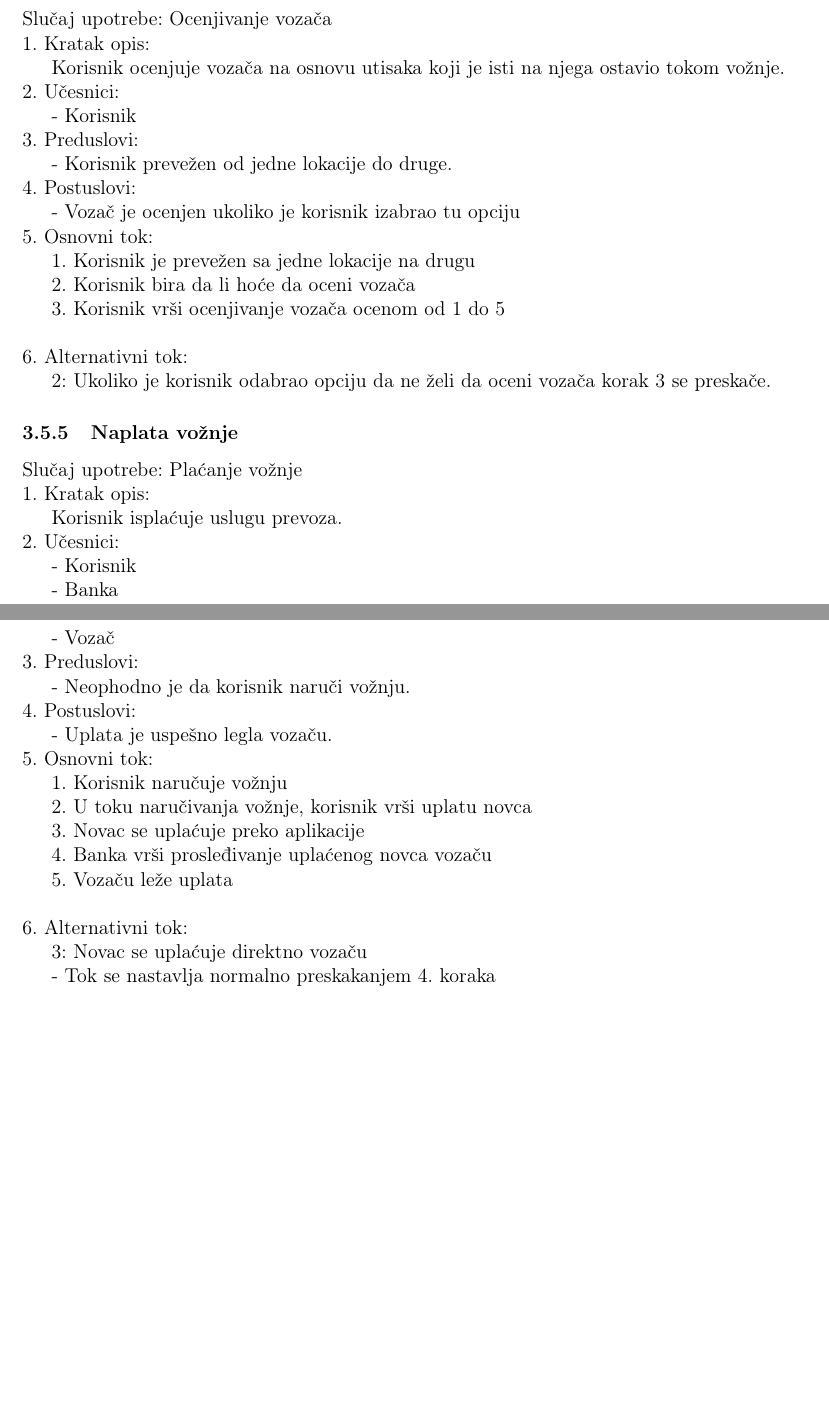
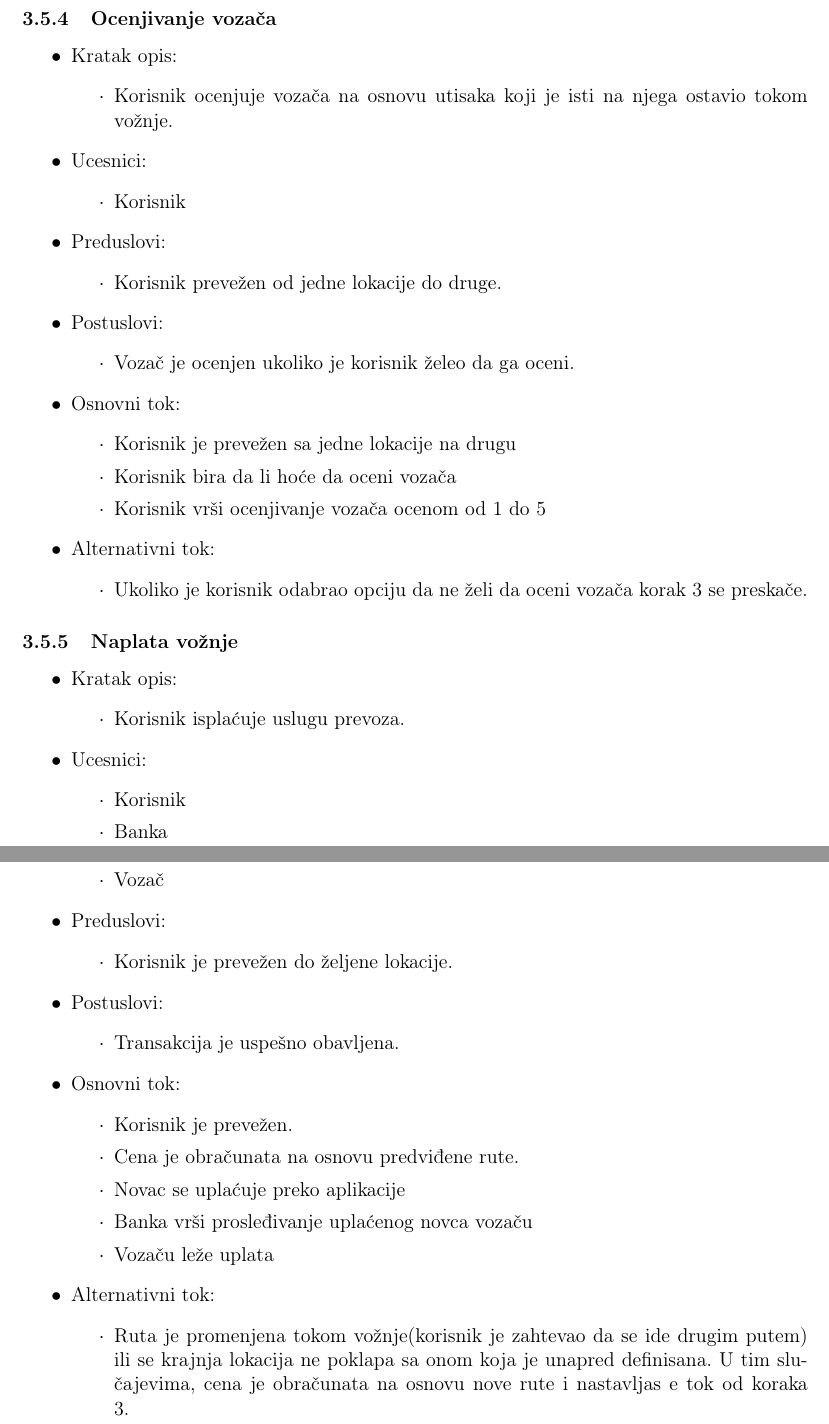
Before and after one commit to stefanel96/ISzaCarGo, a LaTeX document (main.tex, which reads Sekcije/3_slucajevi_upotrebe.tex): two parts of pages 9 and 10 of 12 before the commit and two parts of pages 10 and 11 of 13 after it, joined at a grey line, cut so that both start at the same text, the shorter picture padded with empty space. Compiled offline with pdfLaTeX.

Commit message:
Zavrsen slucaj upotrebe voznja

```diff
--- a/Sekcije/3_slucajevi_upotrebe.tex
+++ b/Sekcije/3_slucajevi_upotrebe.tex
@@ -161,44 +223,82 @@
+\end{itemize}
 
 \subsubsection{\bfseries Ocenjivanje voza\v ca}
-\noindent Slučaj upotrebe: Ocenjivanje vozača \\
-1. Kratak opis:
-\par Korisnik ocenjuje vozača na osnovu utisaka koji je isti na njega ostavio tokom vožnje. \\
-2.  Učesnici:
-\par - Korisnik \\
-3. Preduslovi:
-\par - Korisnik prevežen od jedne lokacije do druge. \\
-4. Postuslovi:
-\par - Vozač je ocenjen ukoliko je korisnik izabrao tu opciju \\
-5. Osnovni tok:
-\par 1. Korisnik je prevežen sa jedne lokacije na drugu
-\par 2.  Korisnik bira da li hoće da oceni vozača
-\par 3.  Korisnik vrši ocenjivanje vozača ocenom od 1 do 5 \\
+\begin{itemize}
+	\item Kratak opis:
+		\begin{itemize}
+			\item Korisnik ocenjuje vozača na osnovu utisaka koji je isti na njega ostavio tokom vožnje.
+		\end{itemize}
 
-\noindent 6. Alternativni tok:
-\par 2: Ukoliko je korisnik odabrao opciju da ne želi da oceni vozača korak 3 se preskače.
+	\item Ucesnici:
+		\begin{itemize}
+			\item Korisnik
+		\end{itemize}
+
+	\item Preduslovi:
+		\begin{itemize}
+		    \item Korisnik prevežen od jedne lokacije do druge.
+		\end{itemize}
+
+	\item Postuslovi:
+		\begin{itemize}
+			\item Vozač je ocenjen ukoliko je korisnik želeo da ga oceni.
+		\end{itemize}
+
+
+	\item Osnovni tok:
+		\begin{itemize}
+		    \item Korisnik je prevežen sa jedne lokacije na drugu
+		    \item Korisnik bira da li hoće da oceni vozača
+		    \item Korisnik vrši ocenjivanje vozača ocenom od 1 do 5
+
+		\end{itemize}
+
+	\item Alternativni tok:
+		\begin{itemize}
+    		\item Ukoliko je korisnik odabrao opciju da ne želi da oceni vozača korak 3 se preskače.
+		\end{itemize}
+\end{itemize}
 
 \subsubsection{\bfseries Naplata vo\v znje}
-\noindent Slučaj upotrebe: Plaćanje vožnje \\
-1. Kratak opis:
-\par Korisnik isplaćuje uslugu prevoza. \\
-2.  Učesnici:
-\par - Korisnik
-\par - Banka
-\par - Vozač \\
-3. Preduslovi:
-\par - Neophodno je da korisnik naruči vožnju. \\
-4. Postuslovi:
-\par - Uplata je uspešno legla vozaču. \\
-5. Osnovni tok:
-\par 1. Korisnik naručuje vožnju
-\par 2.  U toku naručivanja vožnje, korisnik vrši uplatu novca
-\par 3.  Novac se uplaćuje preko aplikacije
-\par 4. Banka vrši prosleđivanje uplaćenog novca  vozaču
-\par 5. Vozaču leže uplata \\
+\begin{itemize}
+	\item Kratak opis:
+		\begin{itemize}
+			\item Korisnik isplaćuje uslugu prevoza.
+		\end{itemize}
 
-\noindent 6. Alternativni tok:
-\par 3: Novac se uplaćuje direktno vozaču
-\par - Tok se nastavlja normalno preskakanjem 4. koraka
+	\item Ucesnici:
+		\begin{itemize}
+			\item Korisnik
+			\item Banka
+			\item Vozač
+		\end{itemize}
+
+	\item Preduslovi:
+		\begin{itemize}
+		    \item Korisnik je prevežen do željene lokacije.
+		\end{itemize}
+
+	\item Postuslovi:
+		\begin{itemize}
+			\item Transakcija je uspešno obavljena.
+		\end{itemize}
+
+
+	\item Osnovni tok:
+		\begin{itemize}
+		    \item Korisnik je prevežen.
+		    \item Cena je obračunata na osnovu predviđene rute.
+		    \item Novac se uplaćuje preko aplikacije
+		    \item Banka vrši prosleđivanje uplaćenog novca  vozaču
+		    \item Vozaču leže uplata
+
+		\end{itemize}
+
+	\item Alternativni tok:
+		\begin{itemize}
+    		\item Ruta je promenjena tokom vožnje(korisnik je zahtevao da se ide drugim putem) ili se krajnja lokacija ne poklapa sa onom koja je unapred definisana. U tim slučajevima, cena je obračunata na osnovu nove rute i nastavljas e tok od koraka 3.
+		\end{itemize}
+\end{itemize}
 
 \newpage
 
```
Also changed, not shown: Slike/VoznjaUseCase.png, Sekcije/3_slucajevi_upotrebe.tex (138 more changed lines), 1 other file.
